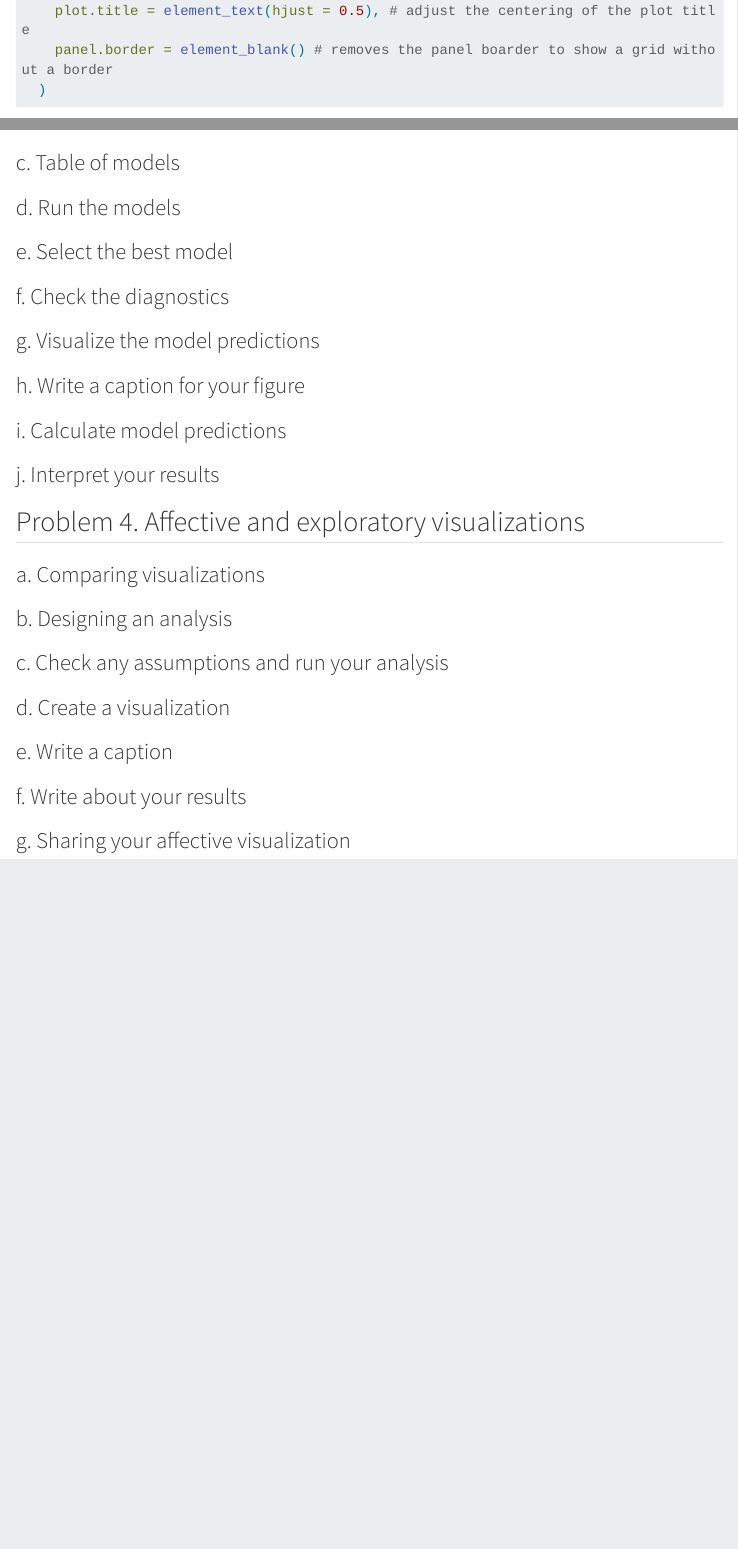
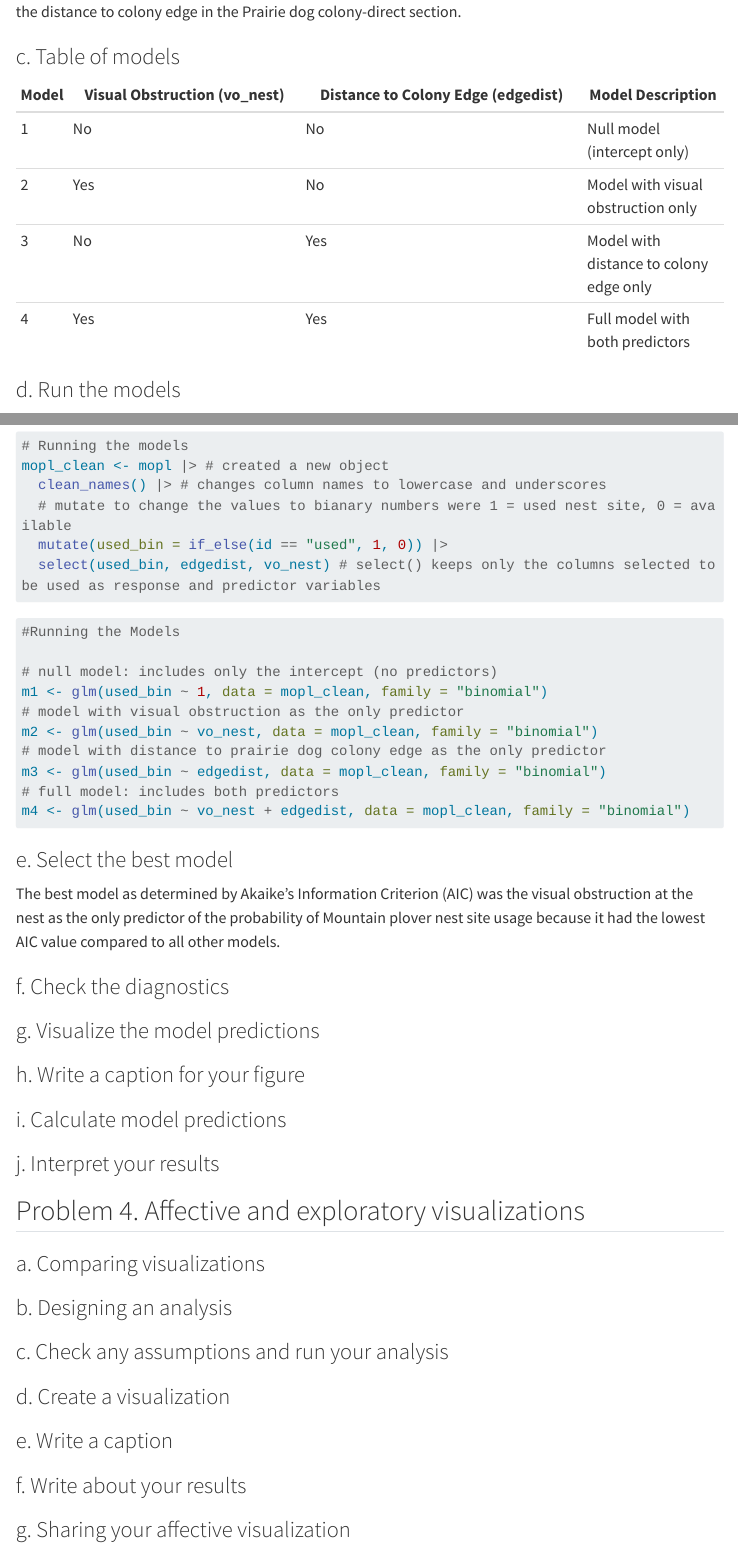
Before and after one commit to yaasiell/ENVS-193DS_winter-2026_final, a Quarto document (Code/ENVS-193DS_Final.qmd): the page in a window 1100 px wide, from 3070 px down before the commit and from 3980 px down after it, and a second part further down, joined at a grey line. Rendered offline with R 4.5, knitr and Pandoc in place of Quarto, with nearby package versions; some code elsewhere in the file could not run offline; menus at the side of the page are left out; long lines of code are wrapped; column names are cleaned by a stand-in for the janitor package.

Commit message:
completed part c, d, and e for problem 3.

````diff
--- a/Code/ENVS-193DS_Final.qmd
+++ b/Code/ENVS-193DS_Final.qmd
@@ -132 +132,2 @@ For the first variable I found to be Visual obstruction as a continuous variable
 
+For the second predictor variable of Distance to prairie dog colony edge it is also a continuous variable that is meant to represent how far a nesting location is from from a prairie colony. As the distance from the colony edge increases, the probability that a Mountain Plover nesting site would decrease or vary depending on habitat conditions  because the prairie dog would create an open habitat that the Plover might like. This information was found in the Methods Modeling framework section in table 1 that shows the distance to colony edge in the Prairie dog colony-direct section.
@@ -134,7 +134,47 @@ For the second predictor variable of Distance to prairie dog colony edge it is a
 
 ### c. Table of models
+| Model | Visual Obstruction (vo_nest) | Distance to Colony Edge (edgedist) | Model Description |
+|------|------------------------------|------------------------------------|------------------|
+| 1 | No | No | Null model (intercept only) |
+| 2 | Yes | No | Model with visual obstruction only |
+| 3 | No | Yes | Model with distance to colony edge only |
+| 4 | Yes | Yes | Full model with both predictors |
+
 ### d. Run the models
+```{r}
+#| label: Running Models
+#| message: false
+#| warning: false
+# Running the models
+mopl_clean <- mopl |> # created a new object
+  clean_names() |> # changes column names to lowercase and underscores
+  # mutate to change the values to bianary numbers were 1 = used nest site, 0 = available
+  mutate(used_bin = if_else(id == "used", 1, 0)) |>
+  select(used_bin, edgedist, vo_nest) # select() keeps only the columns selected to be used as response and predictor variables
+
+```
+
+```{r}
+#| label: Running the models
+#| message: false
+#| warning: false
+#Running the Models
+
+# null model: includes only the intercept (no predictors)
+m1 <- glm(used_bin ~ 1, data = mopl_clean, family = "binomial")
+# model with visual obstruction as the only predictor
+m2 <- glm(used_bin ~ vo_nest, data = mopl_clean, family = "binomial")
+# model with distance to prairie dog colony edge as the only predictor
+m3 <- glm(used_bin ~ edgedist, data = mopl_clean, family = "binomial")
+# full model: includes both predictors
+m4 <- glm(used_bin ~ vo_nest + edgedist, data = mopl_clean, family = "binomial")
+
+```
+
 ### e. Select the best model
+
+The best model as determined by Akaike's Information Criterion (AIC) was the visual obstruction at the nest as the only predictor of the probability of Mountain plover nest site usage because it had the lowest AIC value compared to all other models.
+
 ### f. Check the diagnostics
 ### g. Visualize the model predictions
 ### h. Write a caption for your figure
````
Also changed, not shown: Code/ENVS-193DS_Final.html, Code/ENVS-193DS_Final.qmd (3 more changed lines).
